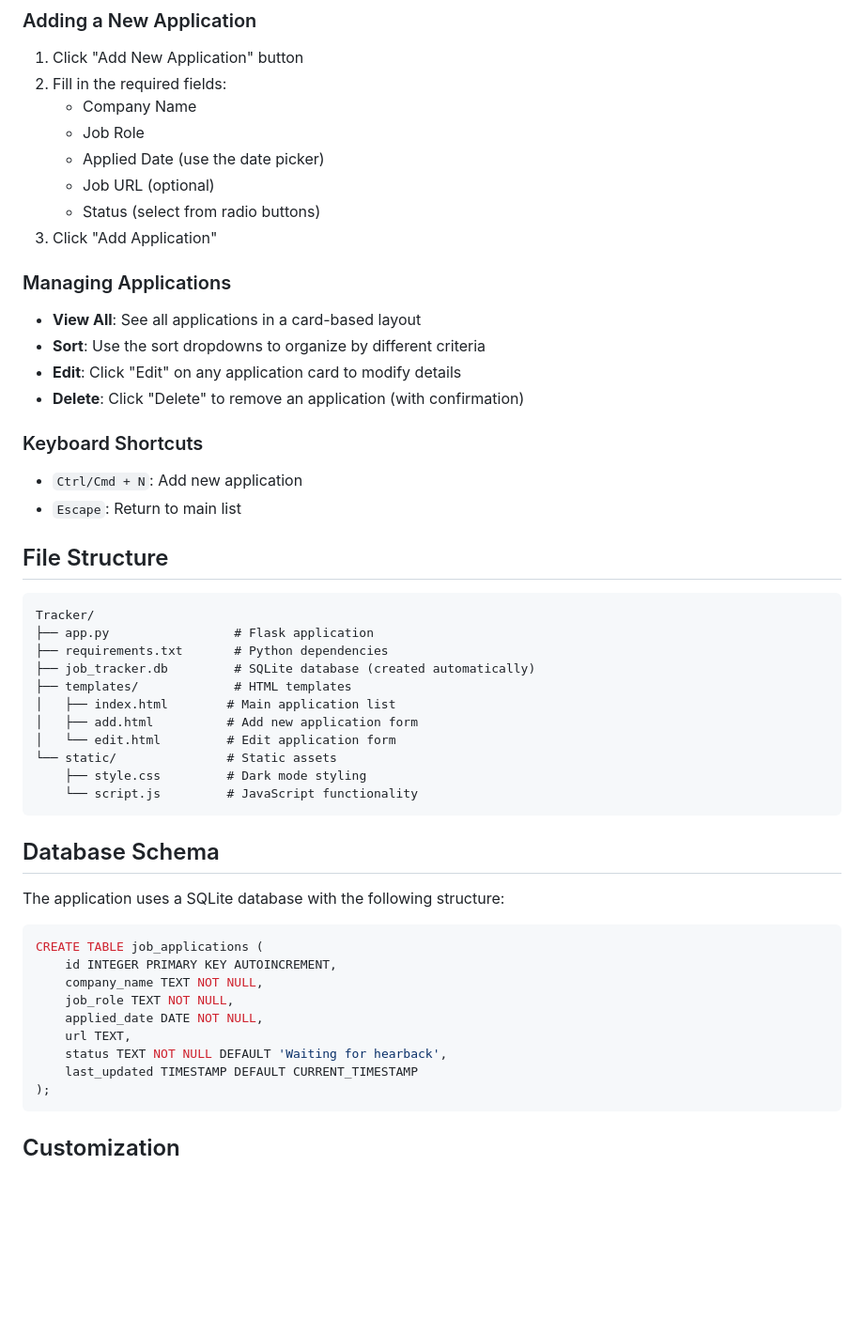
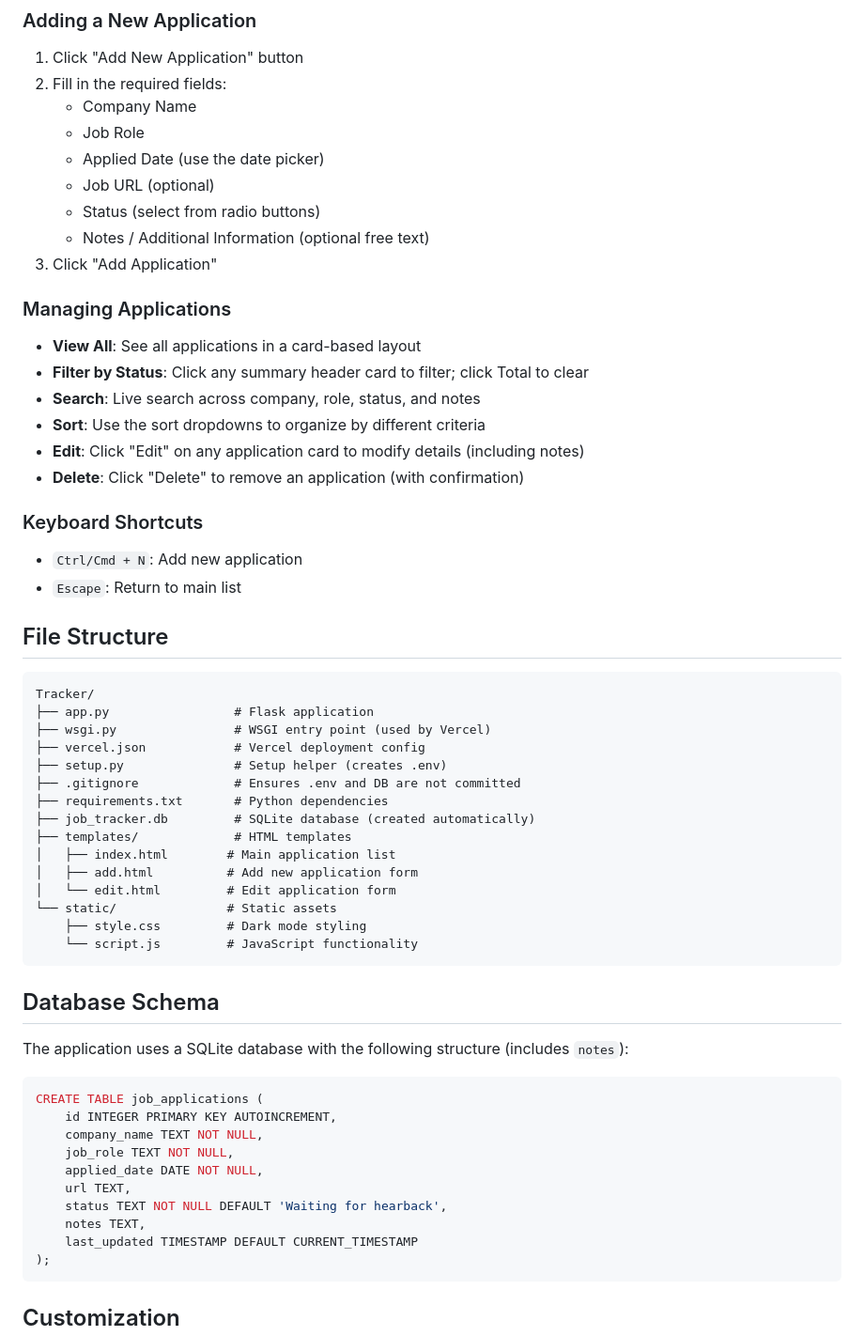
Before and after one commit to CarloCapuz/JobApplicationTracker, a Markdown page: README.md, the part around one of its changes. Shown at 94% size. Rendered like a GitHub page; blank space fills up the shorter version.

````diff
--- a/README.md
+++ b/README.md
@@ -116,12 +132,15 @@ Tests use a temporary SQLite database to ensure isolation and prevent data corru
    - Applied Date (use the date picker)
    - Job URL (optional)
    - Status (select from radio buttons)
+   - Notes / Additional Information (optional free text)
 3. Click "Add Application"
 
 ### Managing Applications
 - **View All**: See all applications in a card-based layout
+- **Filter by Status**: Click any summary header card to filter; click Total to clear
+- **Search**: Live search across company, role, status, and notes
 - **Sort**: Use the sort dropdowns to organize by different criteria
-- **Edit**: Click "Edit" on any application card to modify details
+- **Edit**: Click "Edit" on any application card to modify details (including notes)
 - **Delete**: Click "Delete" to remove an application (with confirmation)
 
 ### Keyboard Shortcuts
@@ -133,6 +152,10 @@ Tests use a temporary SQLite database to ensure isolation and prevent data corru
 ```
 Tracker/
 ├── app.py                 # Flask application
+├── wsgi.py                # WSGI entry point (used by Vercel)
+├── vercel.json            # Vercel deployment config
+├── setup.py               # Setup helper (creates .env)
+├── .gitignore             # Ensures .env and DB are not committed
 ├── requirements.txt       # Python dependencies
 ├── job_tracker.db         # SQLite database (created automatically)
 ├── templates/             # HTML templates
@@ -146,7 +169,7 @@ Tracker/
 
 ## Database Schema
 
-The application uses a SQLite database with the following structure:
+The application uses a SQLite database with the following structure (includes `notes`):
 
 ```sql
 CREATE TABLE job_applications (
@@ -156,6 +179,7 @@ CREATE TABLE job_applications (
     applied_date DATE NOT NULL,
     url TEXT,
     status TEXT NOT NULL DEFAULT 'Waiting for hearback',
+    notes TEXT,
     last_updated TIMESTAMP DEFAULT CURRENT_TIMESTAMP
 );
 ```
````
Also changed, not shown: other parts of README.md (+37 -5 lines).
